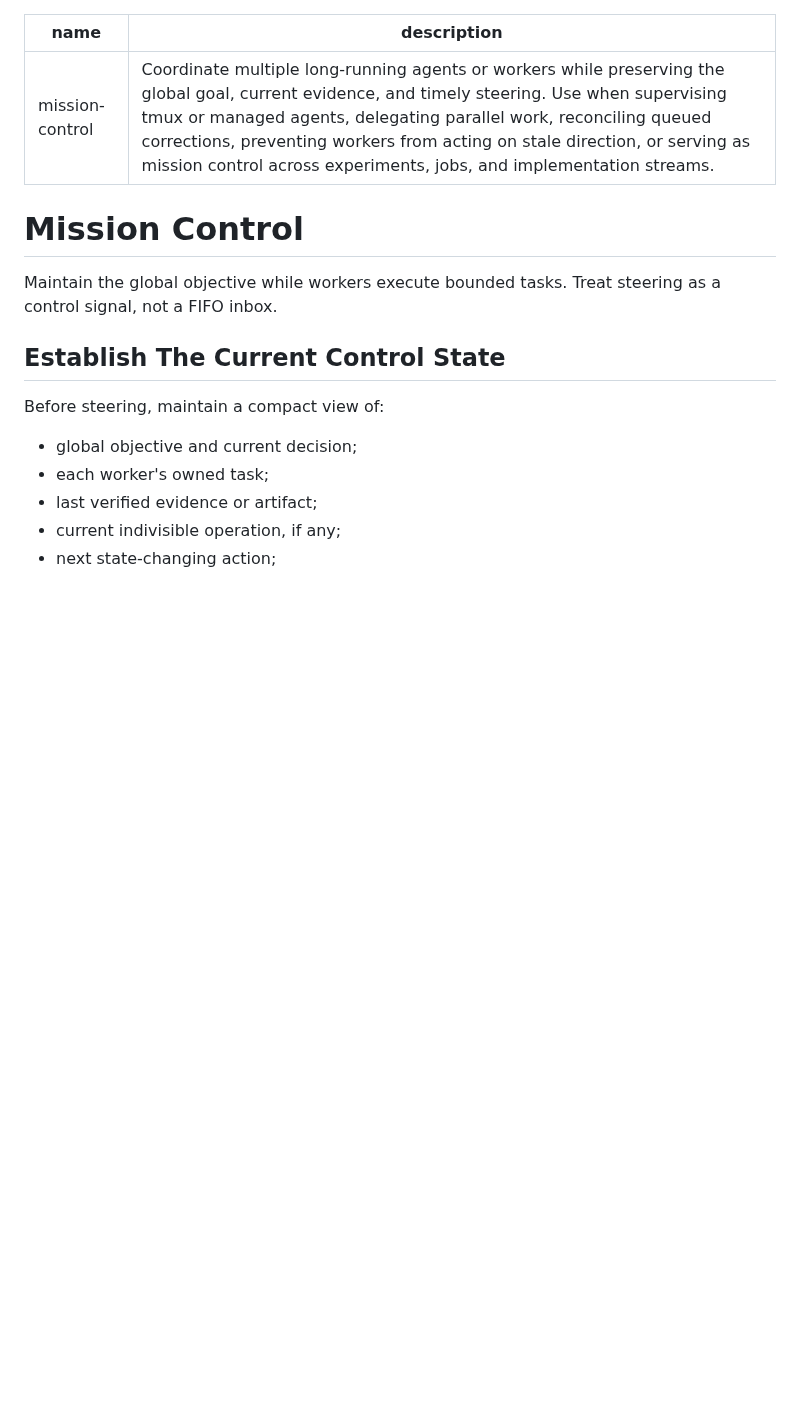
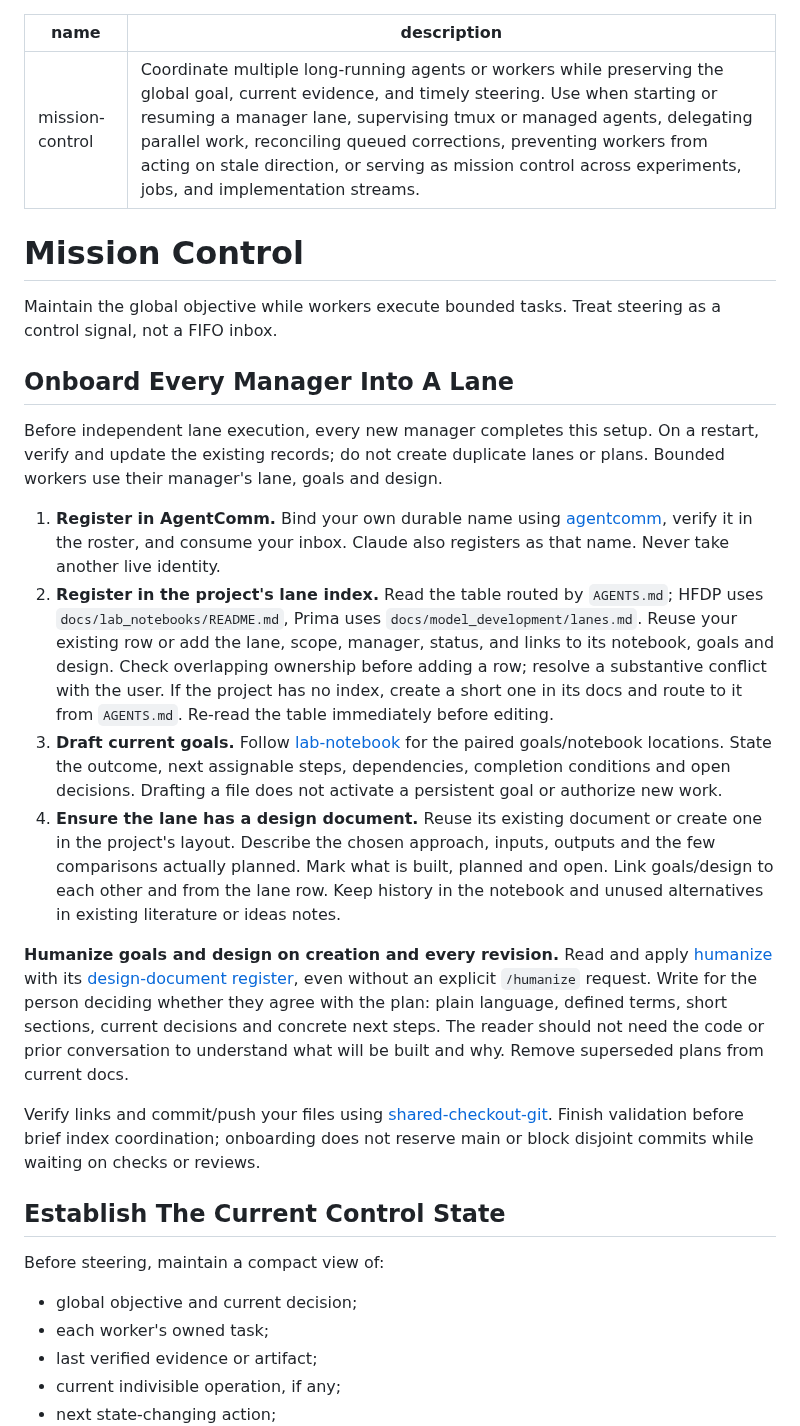
Before and after one commit to uchicago-dsi/ai-sci-skills, a Markdown page: skills/mission-control/SKILL.md, the part around the change. Drawn GitHub-style; blank space fills up the shorter version.

Commit message:
Require manager onboarding with humanized goals and design

```diff
--- a/skills/mission-control/SKILL.md
+++ b/skills/mission-control/SKILL.md
@@ -1,12 +1,51 @@
 ---
 name: mission-control
-description: "Coordinate multiple long-running agents or workers while preserving the global goal, current evidence, and timely steering. Use when supervising tmux or managed agents, delegating parallel work, reconciling queued corrections, preventing workers from acting on stale direction, or serving as mission control across experiments, jobs, and implementation streams."
+description: "Coordinate multiple long-running agents or workers while preserving the global goal, current evidence, and timely steering. Use when starting or resuming a manager lane, supervising tmux or managed agents, delegating parallel work, reconciling queued corrections, preventing workers from acting on stale direction, or serving as mission control across experiments, jobs, and implementation streams."
 ---
 
 # Mission Control
 
 Maintain the global objective while workers execute bounded tasks. Treat
 steering as a control signal, not a FIFO inbox.
+
+## Onboard Every Manager Into A Lane
+
+Before independent lane execution, every new manager completes this setup. On a
+restart, verify and update the existing records; do not create duplicate lanes or
+plans. Bounded workers use their manager's lane, goals and design.
+
+1. **Register in AgentComm.** Bind your own durable name using
+   [agentcomm](../agentcomm/SKILL.md), verify it in the roster, and consume your
+   inbox. Claude also registers as that name. Never take another live identity.
+2. **Register in the project's lane index.** Read the table routed by `AGENTS.md`;
+   HFDP uses `docs/lab_notebooks/README.md`, Prima uses
+   `docs/model_development/lanes.md`. Reuse your existing row or add the lane,
+   scope, manager, status, and links to its notebook, goals and design. Check
+   overlapping ownership before adding a row; resolve a substantive conflict
+   with the user. If the project has no index, create a short one in its docs and
+   route to it from `AGENTS.md`. Re-read the table immediately before editing.
+3. **Draft current goals.** Follow [lab-notebook](../lab-notebook/SKILL.md) for
+   the paired goals/notebook locations. State the outcome, next assignable steps,
+   dependencies, completion conditions and open decisions. Drafting a file does
+   not activate a persistent goal or authorize new work.
+4. **Ensure the lane has a design document.** Reuse its existing document or
+   create one in the project's layout. Describe the chosen approach, inputs,
+   outputs and the few comparisons actually planned. Mark what is built, planned
+   and open. Link goals/design to each other and from the lane row. Keep history
+   in the notebook and unused alternatives in existing literature or ideas notes.
+
+**Humanize goals and design on creation and every revision.** Read and apply
+[humanize](../humanize/SKILL.md) with its
+[design-document register](../humanize/registers/design-doc.md), even without an
+explicit `/humanize` request. Write for the person deciding whether they agree
+with the plan: plain language, defined terms, short sections, current decisions
+and concrete next steps. The reader should not need the code or prior conversation
+to understand what will be built and why. Remove superseded plans from current docs.
+
+Verify links and commit/push your files using
+[shared-checkout-git](../shared-checkout-git/SKILL.md). Finish validation before
+brief index coordination; onboarding does not reserve main or block disjoint
+commits while waiting on checks or reviews.
 
 ## Establish The Current Control State
 
```
Also changed, not shown: skills/lab-notebook/SKILL.md (+5 -0 lines), skills/shared-checkout-git/SKILL.md (+5 -0 lines).
